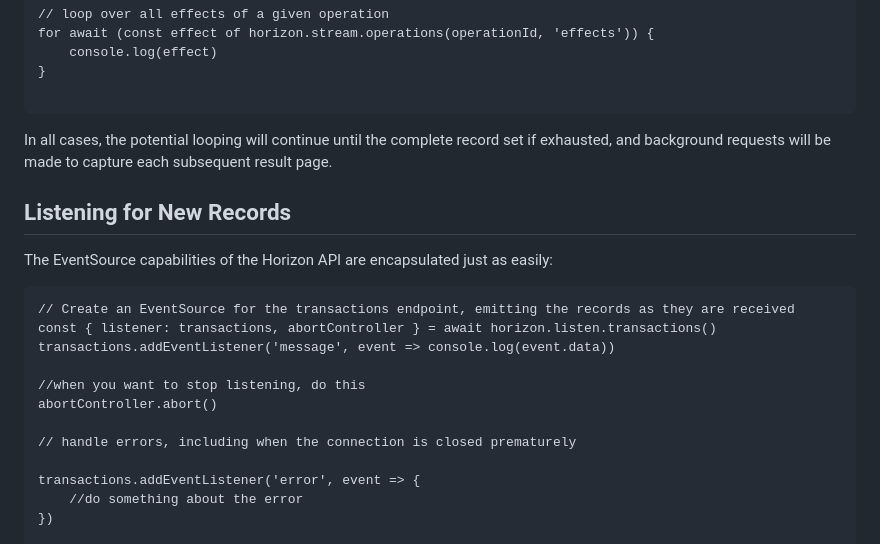
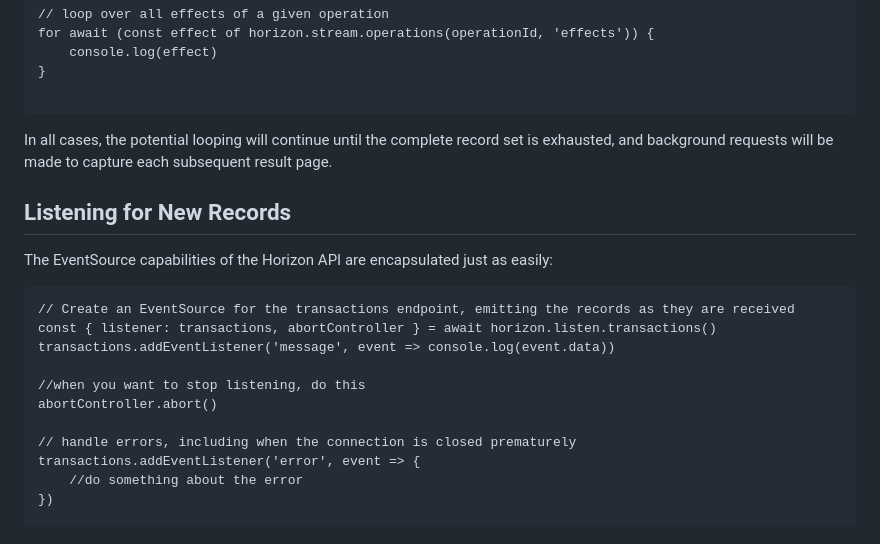
Before and after one commit to Cloudouble/stellar-js-worker-sdk, a Markdown page: README.md, the part around the change. Drawn GitHub-style.

Commit message:
building

````diff
--- a/README.md
+++ b/README.md
@@ -85,7 +85,7 @@ for await (const effect of horizon.stream.operations(operationId, 'effects')) {
 
 ```
 
-In all cases, the potential looping will continue until the complete record set if exhausted, and background requests will be made to capture each subsequent result page.
+In all cases, the potential looping will continue until the complete record set is exhausted, and background requests will be made to capture each subsequent result page.
 
 
 ## Listening for New Records
@@ -101,7 +101,6 @@ transactions.addEventListener('message', event => console.log(event.data))
 abortController.abort()
 
 // handle errors, including when the connection is closed prematurely
-
 transactions.addEventListener('error', event => {
     //do something about the error
 })
````
